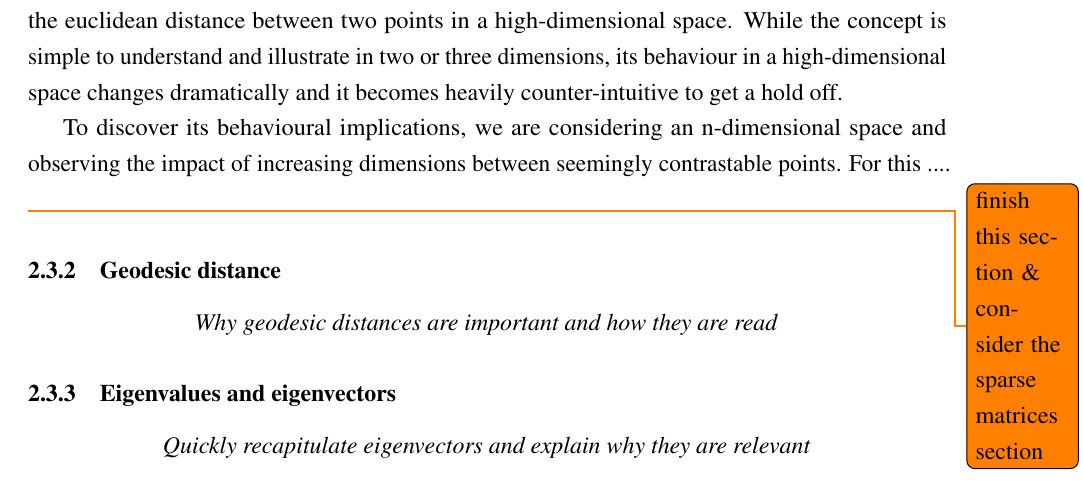
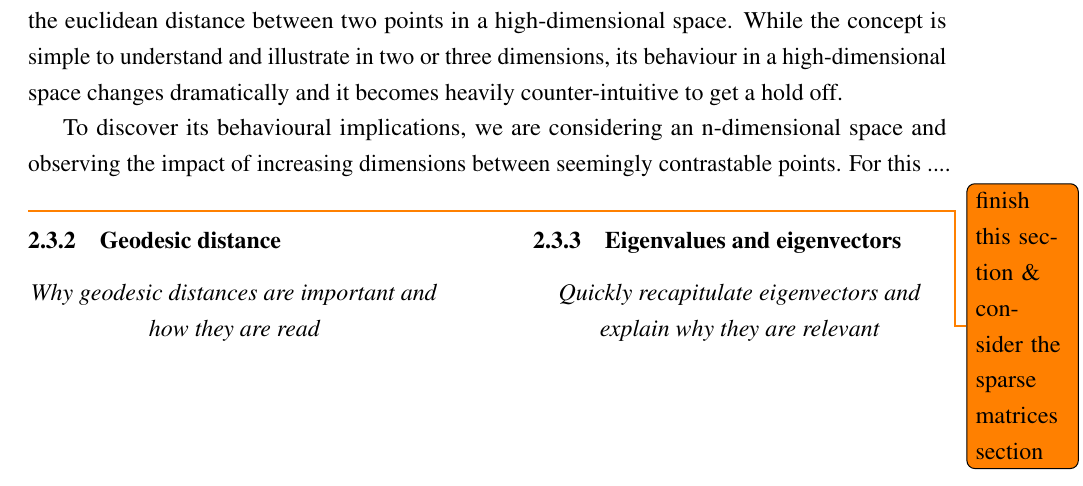
Before and after one commit to cedric-uden/Dimensionality-Reduction, a LaTeX document (report/main.tex, which reads report/source/2000-theory.tex): part of page 6 of 30, cut so that both start at the same text. Compiled offline with pdfLaTeX.

Commit message:
added minipage to end this page in split view

```diff
--- a/report/source/2000-theory.tex
+++ b/report/source/2000-theory.tex
@@ -87,8 +87,10 @@ For this .... \todo{finish this section \& consider the sparse matrices section}
 
 
 
+\vspace{4mm}
 
-
+\noindent
+\begin{minipage}[c]{0.45\linewidth}
 
 \subsubsection{Geodesic distance}
 
@@ -98,11 +100,14 @@ For this .... \todo{finish this section \& consider the sparse matrices section}
 
 
 
-
-
+\end{minipage}\hfill%
+\begin{minipage}[c]{0.45\linewidth}
 
 \subsubsection{Eigenvalues and eigenvectors}
 
 \begin{center}
 	\textit{Quickly recapitulate eigenvectors and explain why they are relevant}
 \end{center}
+
+
+\end{minipage}%
```
